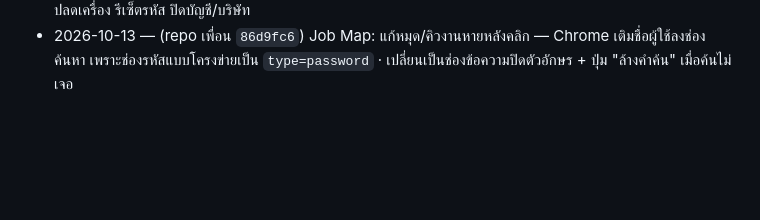
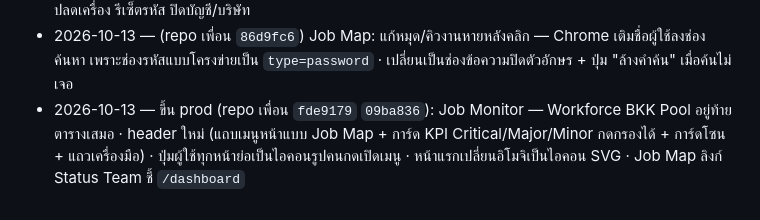
Before and after one commit to mylabjrp2001/ais-osp-dashboard, a Markdown page: README.md, the part around the change. Drawn GitHub-style; blank space fills up the shorter version.

Commit message:
Push Log: Job Monitor header, account menu, Workforce last
Co-Authored-By: Claude Opus 5.5 (1M context) <noreply@anthropic.com>

```diff
--- a/README.md
+++ b/README.md
@@ -58,3 +58,6 @@ Lightsail เดิมเก็บไว้เป็น reference/rollback ท
 - 2026-10-13 — ขึ้น prod: ล็อกอินทั้งแดชบอร์ด + Monthly Report (repo เพื่อน `d26c34c` `0e642a8`) — SQLite ผู้ใช้/บริษัท/เครื่อง · 1 บัญชี 1 เครื่อง (admin ไม่จำกัด) · หน้า `/admin/users` สร้างผู้ใช้ สุ่มรหัส การ์ดคัดลอก ปลดเครื่อง รีเซ็ตรหัส ปิดบัญชี/บริษัท
 - 2026-10-13 — (repo เพื่อน `86d9fc6`) Job Map: แก้หมุด/คิวงานหายหลังคลิก — Chrome เติมชื่อผู้ใช้ลงช่องค้นหา
   เพราะช่องรหัสแบบโครงข่ายเป็น `type=password` · เปลี่ยนเป็นช่องข้อความปิดตัวอักษร + ปุ่ม "ล้างคำค้น" เมื่อค้นไม่เจอ
+- 2026-10-13 — ขึ้น prod (repo เพื่อน `fde9179` `09ba836`): Job Monitor — Workforce BKK Pool อยู่ท้ายตารางเสมอ ·
+  header ใหม่ (แถบเมนูหน้าแบบ Job Map + การ์ด KPI Critical/Major/Minor กดกรองได้ + การ์ดโซน + แถวเครื่องมือ) ·
+  ปุ่มผู้ใช้ทุกหน้าย่อเป็นไอคอนรูปคนกดเปิดเมนู · หน้าแรกเปลี่ยนอิโมจิเป็นไอคอน SVG · Job Map ลิงก์ Status Team ชี้ `/dashboard`
```
